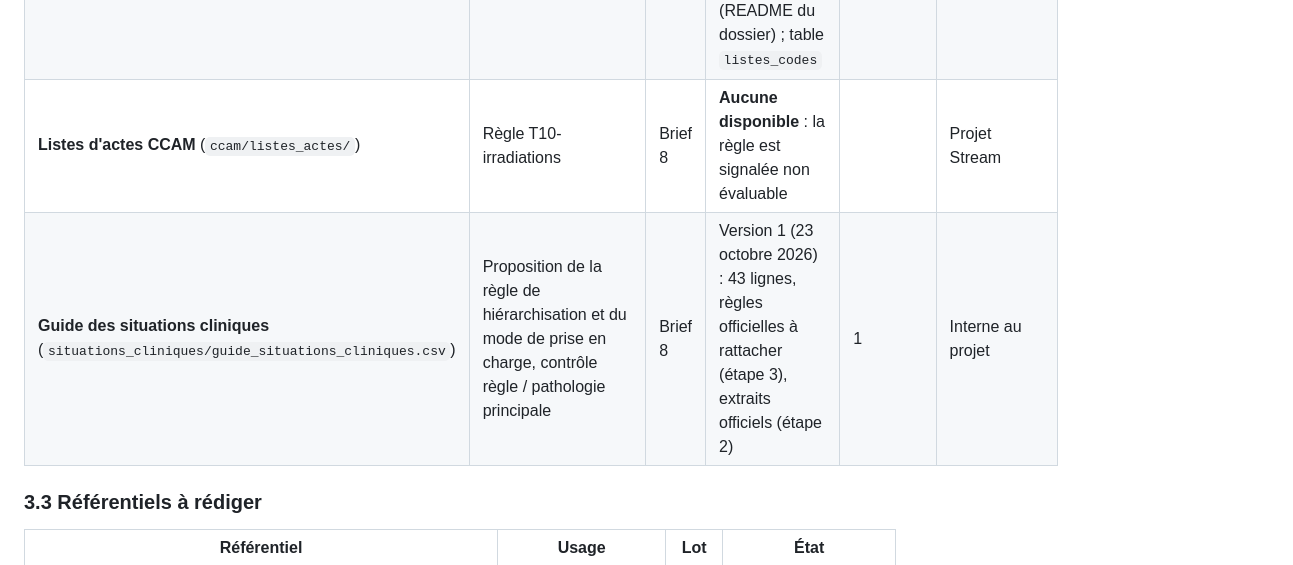
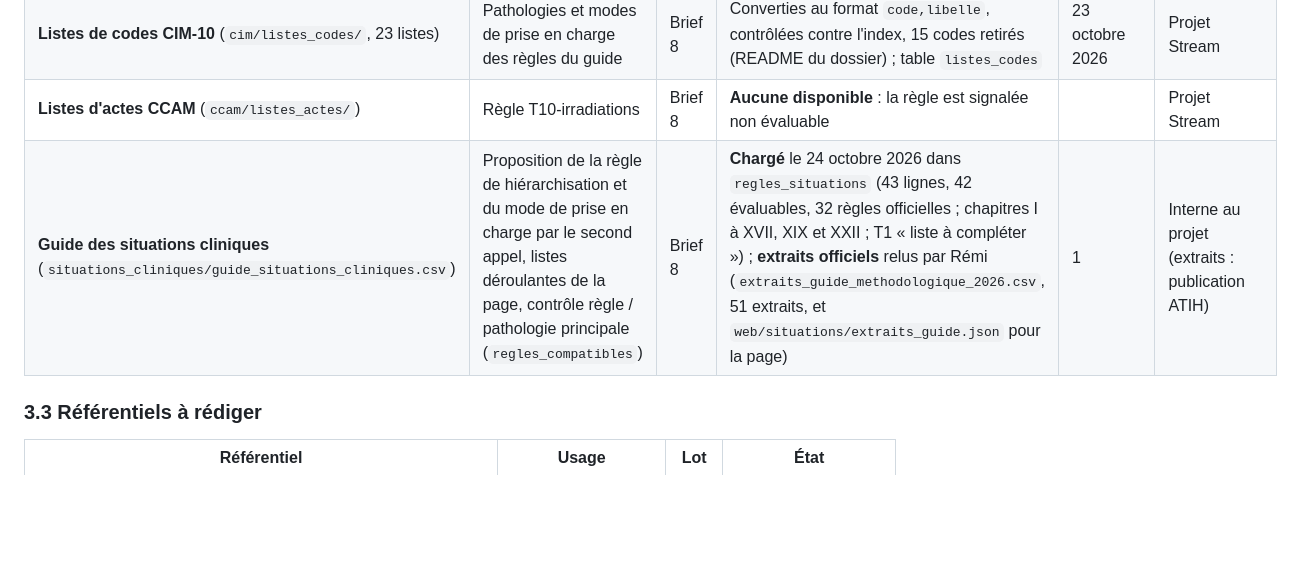
Before and after one commit to 24p11/codeur, a Markdown page: docs/referentiels/README.md, the part around the change. GitHub-like rendering; blank space fills up the shorter version.

Commit message:
README des référentiels : état du guide des situations cliniques et des extraits
Co-Authored-By: Claude Fable 5.1 <noreply@anthropic.com>

```diff
--- a/docs/referentiels/README.md
+++ b/docs/referentiels/README.md
@@ -68,7 +68,7 @@ donnees/referentiels/                   (hors du dépôt)
 | **Chapitres de la CIM-10** (`cim/chapitres.csv`) | Lecture de « chapitres I à XVII » dans le guide, fonction `regles_compatibles` | Brief 8 | Vérifié contre l'index (chaque code dans un et un seul chapitre) ; table `chapitres` | kit ATIH 2025 | Classification OMS/ATIH |
 | **Listes de codes CIM-10** (`cim/listes_codes/`, 23 listes) | Pathologies et modes de prise en charge des règles du guide | Brief 8 | Converties au format `code,libelle`, contrôlées contre l'index, 15 codes retirés (README du dossier) ; table `listes_codes` | 23 octobre 2026 | Projet Stream |
 | **Listes d'actes CCAM** (`ccam/listes_actes/`) | Règle T10-irradiations | Brief 8 | **Aucune disponible** : la règle est signalée non évaluable | | Projet Stream |
-| **Guide des situations cliniques** (`situations_cliniques/guide_situations_cliniques.csv`) | Proposition de la règle de hiérarchisation et du mode de prise en charge, contrôle règle / pathologie principale | Brief 8 | Version 1 (23 octobre 2026) : 43 lignes, règles officielles à rattacher (étape 3), extraits officiels (étape 2) | 1 | Interne au projet |
+| **Guide des situations cliniques** (`situations_cliniques/guide_situations_cliniques.csv`) | Proposition de la règle de hiérarchisation et du mode de prise en charge par le second appel, listes déroulantes de la page, contrôle règle / pathologie principale (`regles_compatibles`) | Brief 8 | **Chargé** le 24 octobre 2026 dans `regles_situations` (43 lignes, 42 évaluables, 32 règles officielles ; chapitres I à XVII, XIX et XXII ; T1 « liste à compléter ») ; **extraits officiels** relus par Rémi (`extraits_guide_methodologique_2026.csv`, 51 extraits, et `web/situations/extraits_guide.json` pour la page) | 1 | Interne au projet (extraits : publication ATIH) |
 
 ### 3.3 Référentiels à rédiger
 
```
